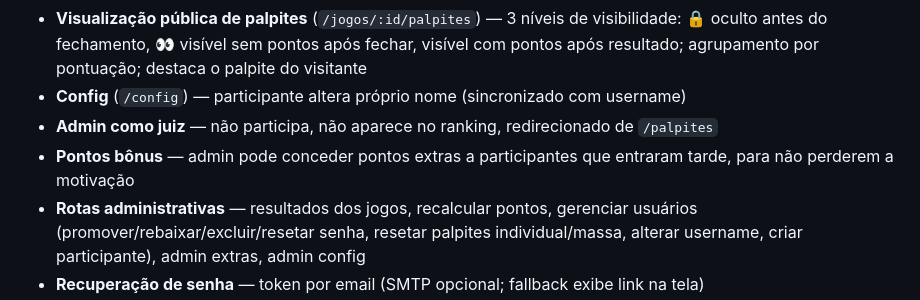
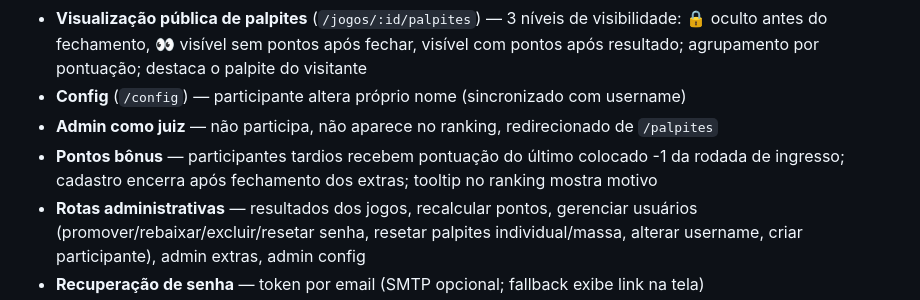
Before and after one commit to givasmaciel/bolao-copa-2026, a Markdown page: README.md, the part around the change. Rendered like a GitHub page.

Commit message:
docs: atualiza documentacao com bonus tooltip, extra coluna, disclaimer, editar bonus

```diff
--- a/README.md
+++ b/README.md
@@ -14,7 +14,7 @@ Deploy automático no Render (free tier) via Blueprint com PostgreSQL. Localment
 - **Visualização pública de palpites** (`/jogos/:id/palpites`) — 3 níveis de visibilidade: 🔒 oculto antes do fechamento, 👀 visível sem pontos após fechar, visível com pontos após resultado; agrupamento por pontuação; destaca o palpite do visitante
 - **Config** (`/config`) — participante altera próprio nome (sincronizado com username)
 - **Admin como juiz** — não participa, não aparece no ranking, redirecionado de `/palpites`
-- **Pontos bônus** — admin pode conceder pontos extras a participantes que entraram tarde, para não perderem a motivação
+- **Pontos bônus** — participantes tardios recebem pontuação do último colocado -1 da rodada de ingresso; cadastro encerra após fechamento dos extras; tooltip no ranking mostra motivo
 - **Rotas administrativas** — resultados dos jogos, recalcular pontos, gerenciar usuários (promover/rebaixar/excluir/resetar senha, resetar palpites individual/massa, alterar username, criar participante), admin extras, admin config
 - **Recuperação de senha** — token por email (SMTP opcional; fallback exibe link na tela)
 - **Ranking** — inclui pontos extras via subquery; desempate por mais palpites com pontos > 0; exclui admins
```
Also changed, not shown: ESPECIFICACAO.md (+14 -4 lines).
